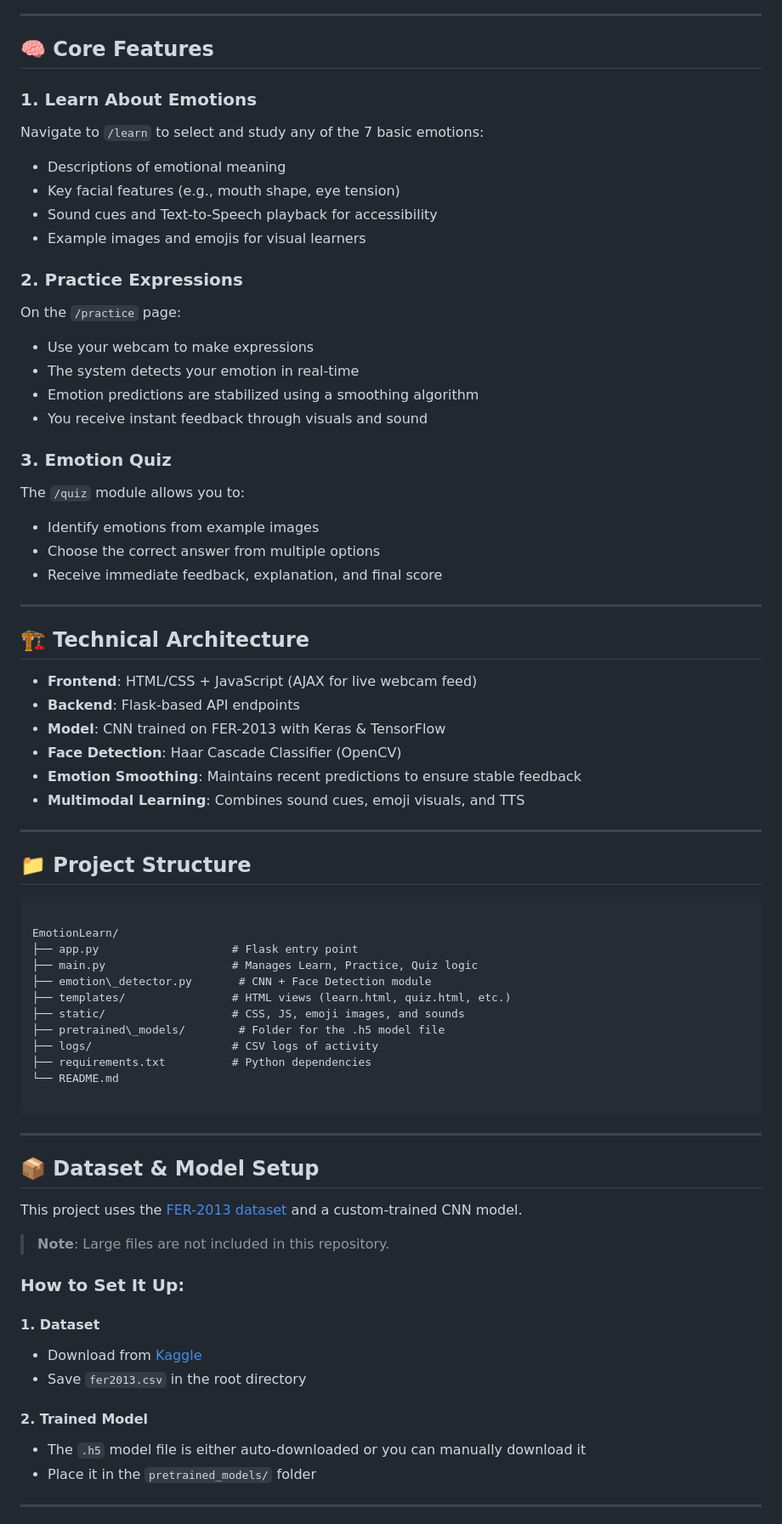
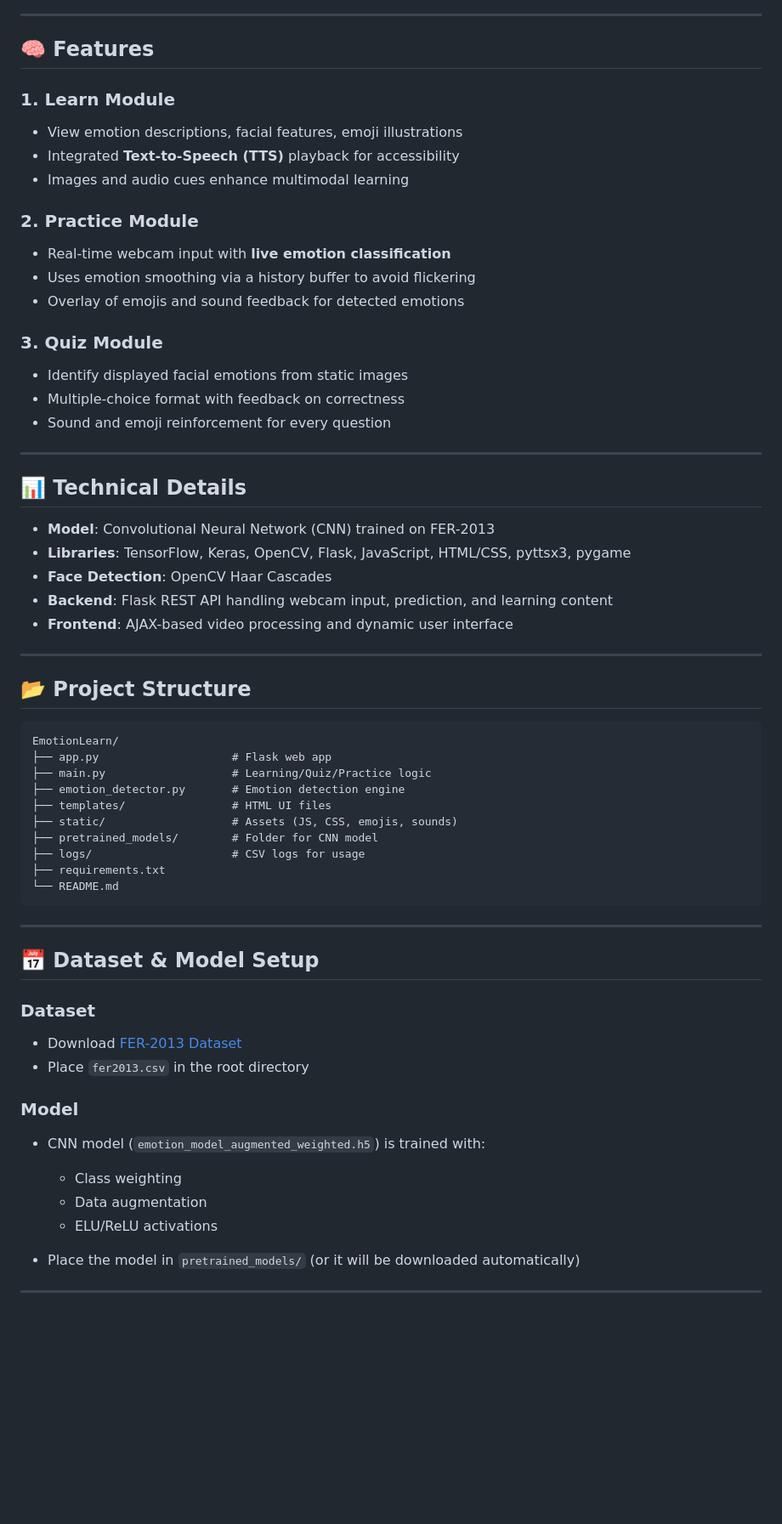
Before and after one commit to man-swi/Emotion-Learn, a Markdown page: README.md, the part around the change printed below. Shown: that part at 85% size. Rendered like a GitHub page; blank space fills up the shorter version.

`````diff
--- a/README.md
+++ b/README.md
@@ -51,75 +43,70 @@ Practice different emotions in Real time
 
 ---
 
-## 🧠 Core Features
+## 🧠 Features
 
-### 1. Learn About Emotions
-Navigate to `/learn` to select and study any of the 7 basic emotions:
-- Descriptions of emotional meaning
-- Key facial features (e.g., mouth shape, eye tension)
-- Sound cues and Text-to-Speech playback for accessibility
-- Example images and emojis for visual learners
+### 1. Learn Module
 
-### 2. Practice Expressions
-On the `/practice` page:
-- Use your webcam to make expressions
-- The system detects your emotion in real-time
-- Emotion predictions are stabilized using a smoothing algorithm
-- You receive instant feedback through visuals and sound
+* View emotion descriptions, facial features, emoji illustrations
+* Integrated **Text-to-Speech (TTS)** playback for accessibility
+* Images and audio cues enhance multimodal learning
 
-### 3. Emotion Quiz
-The `/quiz` module allows you to:
-- Identify emotions from example images
-- Choose the correct answer from multiple options
-- Receive immediate feedback, explanation, and final score
+### 2. Practice Module
+
+* Real-time webcam input with **live emotion classification**
+* Uses emotion smoothing via a history buffer to avoid flickering
+* Overlay of emojis and sound feedback for detected emotions
+
+### 3. Quiz Module
+
+* Identify displayed facial emotions from static images
+* Multiple-choice format with feedback on correctness
+* Sound and emoji reinforcement for every question
 
 ---
 
-## 🏗️ Technical Architecture
+## 📊 Technical Details
 
-- **Frontend**: HTML/CSS + JavaScript (AJAX for live webcam feed)
-- **Backend**: Flask-based API endpoints
-- **Model**: CNN trained on FER-2013 with Keras & TensorFlow
-- **Face Detection**: Haar Cascade Classifier (OpenCV)
-- **Emotion Smoothing**: Maintains recent predictions to ensure stable feedback
-- **Multimodal Learning**: Combines sound cues, emoji visuals, and TTS
+* **Model**: Convolutional Neural Network (CNN) trained on FER-2013
+* **Libraries**: TensorFlow, Keras, OpenCV, Flask, JavaScript, HTML/CSS, pyttsx3, pygame
+* **Face Detection**: OpenCV Haar Cascades
+* **Backend**: Flask REST API handling webcam input, prediction, and learning content
+* **Frontend**: AJAX-based video processing and dynamic user interface
 
 ---
 
-## 📁 Project Structure
+## 📂 Project Structure
 
 ```
-
 EmotionLearn/
-├── app.py                    # Flask entry point
-├── main.py                   # Manages Learn, Practice, Quiz logic
-├── emotion\_detector.py       # CNN + Face Detection module
-├── templates/                # HTML views (learn.html, quiz.html, etc.)
-├── static/                   # CSS, JS, emoji images, and sounds
-├── pretrained\_models/        # Folder for the .h5 model file
-├── logs/                     # CSV logs of activity
-├── requirements.txt          # Python dependencies
+├── app.py                    # Flask web app
+├── main.py                   # Learning/Quiz/Practice logic
+├── emotion_detector.py       # Emotion detection engine
+├── templates/                # HTML UI files
+├── static/                   # Assets (JS, CSS, emojis, sounds)
+├── pretrained_models/        # Folder for CNN model
+├── logs/                     # CSV logs for usage
+├── requirements.txt
 └── README.md
-
-````
+```
 
 ---
 
-## 📦 Dataset & Model Setup
+## 📅 Dataset & Model Setup
 
-This project uses the [FER-2013 dataset](https://www.kaggle.com/datasets/msambare/fer2013) and a custom-trained CNN model.
+### Dataset
 
-> **Note**: Large files are not included in this repository.
+* Download [FER-2013 Dataset](https://www.kaggle.com/datasets/msambare/fer2013)
+* Place `fer2013.csv` in the root directory
 
-### How to Set It Up:
+### Model
 
-#### 1. Dataset
-- Download from [Kaggle](https://www.kaggle.com/datasets/msambare/fer2013)
-- Save `fer2013.csv` in the root directory
+* CNN model (`emotion_model_augmented_weighted.h5`) is trained with:
 
-#### 2. Trained Model
-- The `.h5` model file is either auto-downloaded or you can manually download it
-- Place it in the `pretrained_models/` folder
+  * Class weighting
+  * Data augmentation
+  * ELU/ReLU activations
+* Place the model in `pretrained_models/` (or it will be downloaded automatically)
 
 ---
 
`````
Also changed, not shown: other parts of README.md (+55 -60 lines).
